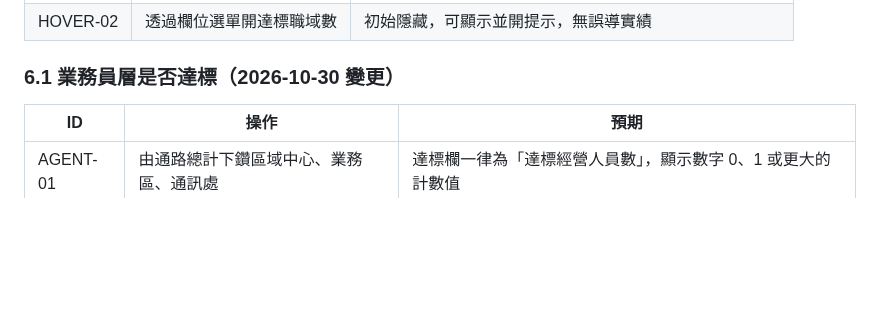
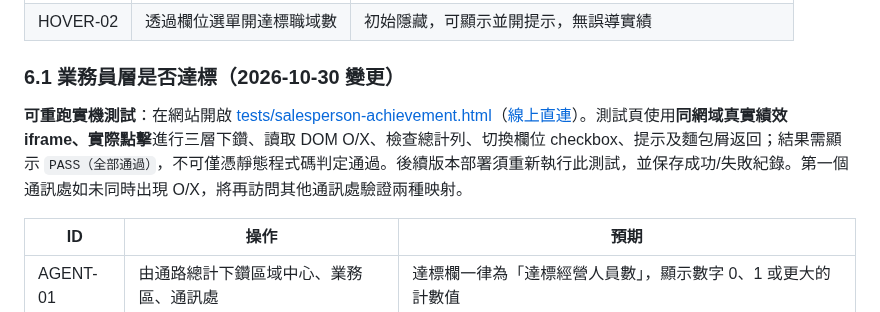
Before and after one commit to hub-google/WorkSite_KGI, a Markdown page: docs/ACCEPTANCE_TESTS.md, the part around the change. Rendered like a GitHub page; blank space fills up the shorter version.

Commit message:
docs(QA): link executable real-browser salesperson pass/fail regression harness

```diff
--- a/docs/ACCEPTANCE_TESTS.md
+++ b/docs/ACCEPTANCE_TESTS.md
@@ -166,6 +166,8 @@
 
 ### 6.1 業務員層是否達標（2026-10-30 變更）
 
+**可重跑實機測試**：在網站開啟 [tests/salesperson-achievement.html](../tests/salesperson-achievement.html)（[線上直連](https://hub-google.github.io/WorkSite_KGI/tests/salesperson-achievement.html)）。測試頁使用**同網域真實績效 iframe、實際點擊**進行三層下鑽、讀取 DOM O/X、檢查總計列、切換欄位 checkbox、提示及麵包屑返回；結果需顯示 `PASS（全部通過）`，不可僅憑靜態程式碼判定通過。後續版本部署須重新執行此測試，並保存成功/失敗紀錄。第一個通訊處如未同時出現 O/X，將再訪問其他通訊處驗證兩種映射。
+
 | ID | 操作 | 預期 |
 |---|---|---|
 | AGENT-01 | 由通路總計下鑽區域中心、業務區、通訊處 | 達標欄一律為「達標經營人員數」，顯示數字 0、1 或更大的計數值 |
```
